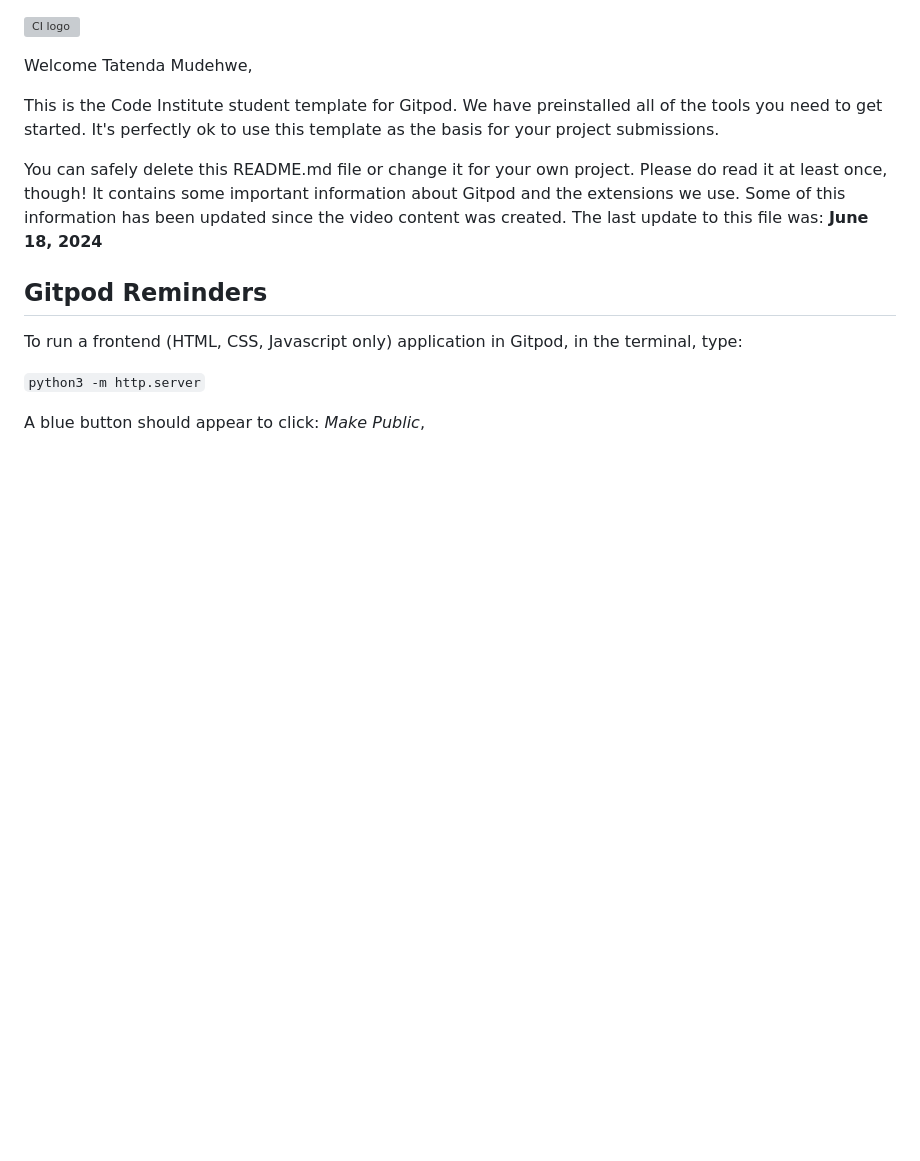
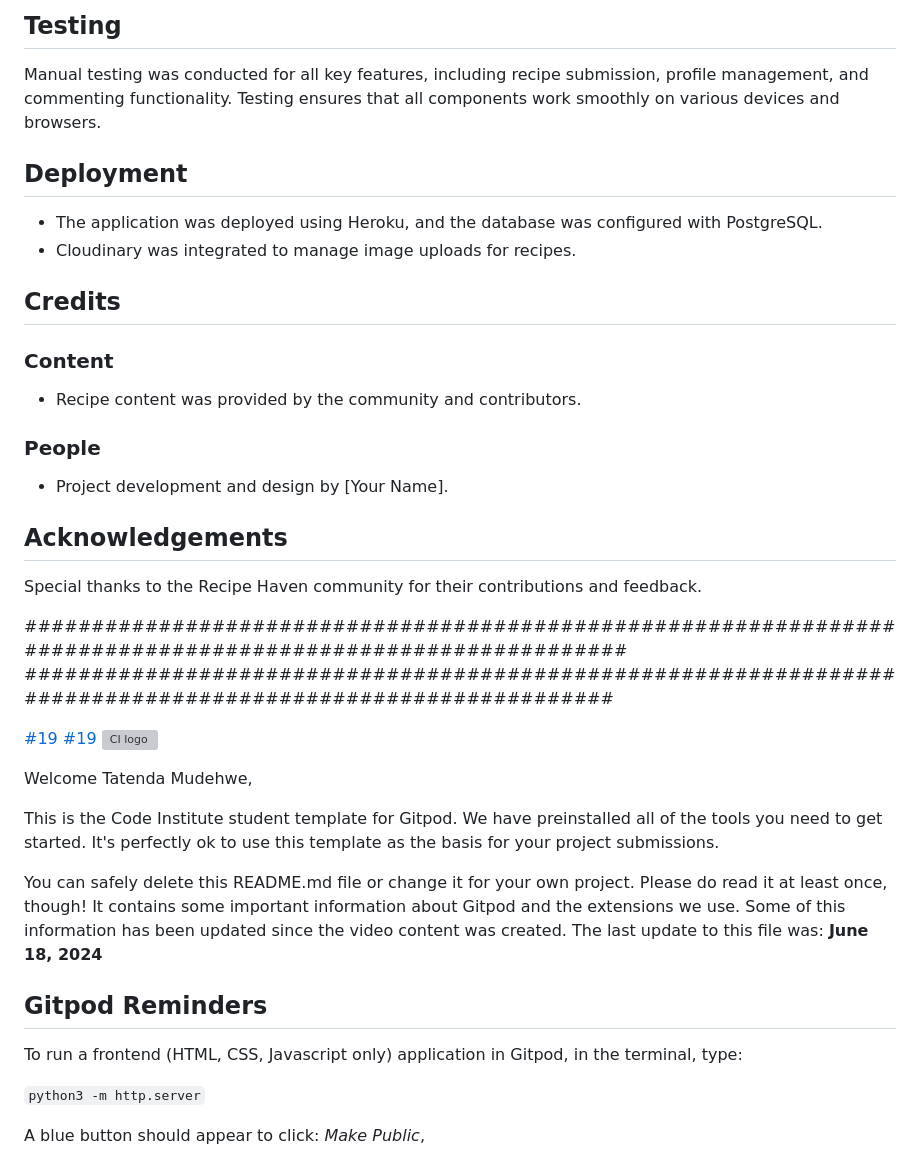
Before and after one commit to Tenda-M/recipe-haven, a Markdown page: README.md, the part around one of its changes. Rendered like a GitHub page; blank space fills up the shorter version; grey boxes are pictures that could not be loaded.

```diff
--- a/README.md
+++ b/README.md
@@ -1,3 +93,30 @@
+## Testing
+Manual testing was conducted for all key features, including recipe submission, profile management, and commenting functionality. Testing ensures that all components work smoothly on various devices and browsers.
+
+## Deployment
+- The application was deployed using Heroku, and the database was configured with PostgreSQL.
+- Cloudinary was integrated to manage image uploads for recipes.
+
+## Credits
+### Content
+- Recipe content was provided by the community and contributors.
+
+### People
+- Project development and design by [Your Name].
+
+## Acknowledgements
+Special thanks to the Recipe Haven community for their contributions and feedback.
+
+
+
+
+
+
+##############################################################################################################
+#############################################################################################################
+
+[#19](https://github.com/Tenda-M/recipe-haven/issues/19)
+[#19](https://github.com/Tenda-M/recipe-haven/issues/19)
 ![CI logo](https://codeinstitute.s3.amazonaws.com/fullstack/ci_logo_small.png)
 
 Welcome Tatenda Mudehwe,
```
Also changed, not shown: other parts of README.md (+92 -0 lines).
